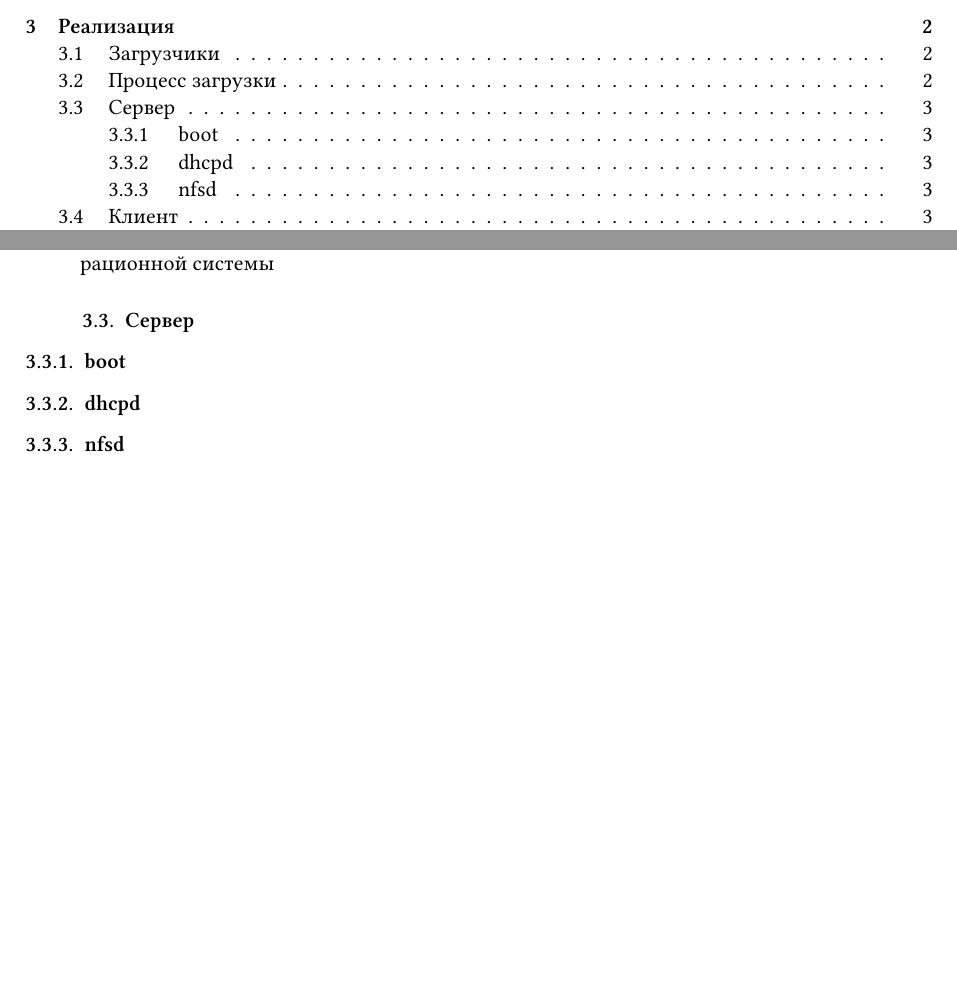
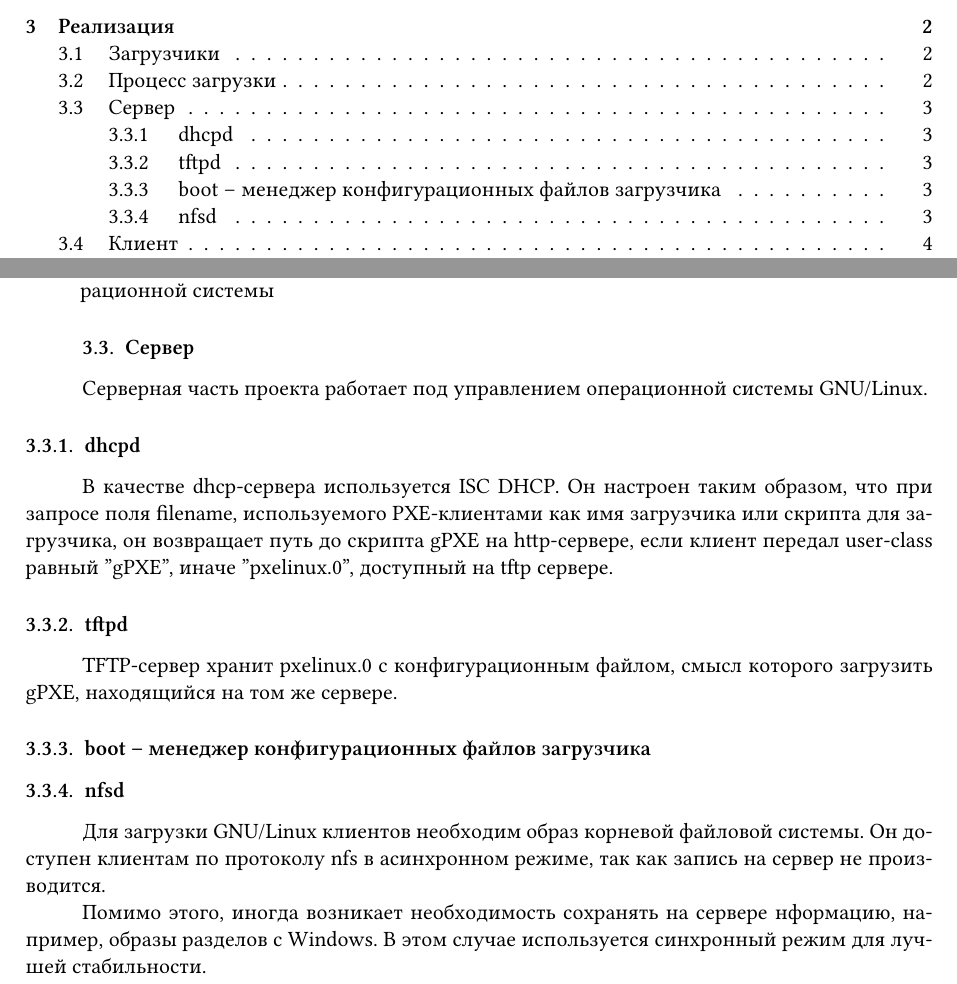
Before and after one commit to istu-cs/boot-report, a LaTeX document (main.tex): two parts of pages 1 and 3 of 4, joined at a grey line, cut so that both start at the same text, the shorter picture padded with empty space. Compiled offline with XeLaTeX.

Commit message:
Server partial description.

```diff
--- a/main.tex
+++ b/main.tex
@@ -175,12 +175,36 @@ gPXE поддерживает загрузку по протоколу http (в
 \end{enumerate}
 
 \subsection{Сервер}
-
-\subsubsection{boot}
+Серверная часть проекта работает под управлением операционной
+системы GNU/Linux.
 
 \subsubsection{dhcpd}
+В качестве dhcp-сервера используется ISC DHCP.
+Он настроен таким образом, что при запросе поля
+filename, используемого PXE-клиентами как имя
+загрузчика или скрипта для загрузчика,
+он возвращает путь до скрипта gPXE на http-сервере,
+если клиент передал user-class равный "gPXE",
+иначе "pxelinux.0", доступный на tftp сервере.
+
+\subsubsection{tftpd}
+TFTP-сервер хранит pxelinux.0 с конфигурационным
+файлом, смысл которого загрузить gPXE, находящийся
+на том же сервере.
+
+\subsubsection{boot -- менеджер конфигурационных файлов загрузчика}
+% TODO Протозанов, пока оставляю тебе.
 
 \subsubsection{nfsd}
+Для загрузки GNU/Linux клиентов необходим образ
+корневой файловой системы. Он доступен клиентам
+по протоколу nfs в асинхронном режиме, так как
+запись на сервер не производится.
+
+Помимо этого, иногда возникает необходимость
+сохранять на сервере нформацию, например, образы
+разделов с Windows. В этом случае используется
+синхронный режим для лучшей стабильности.
 
 \subsection{Клиент}
 
```
